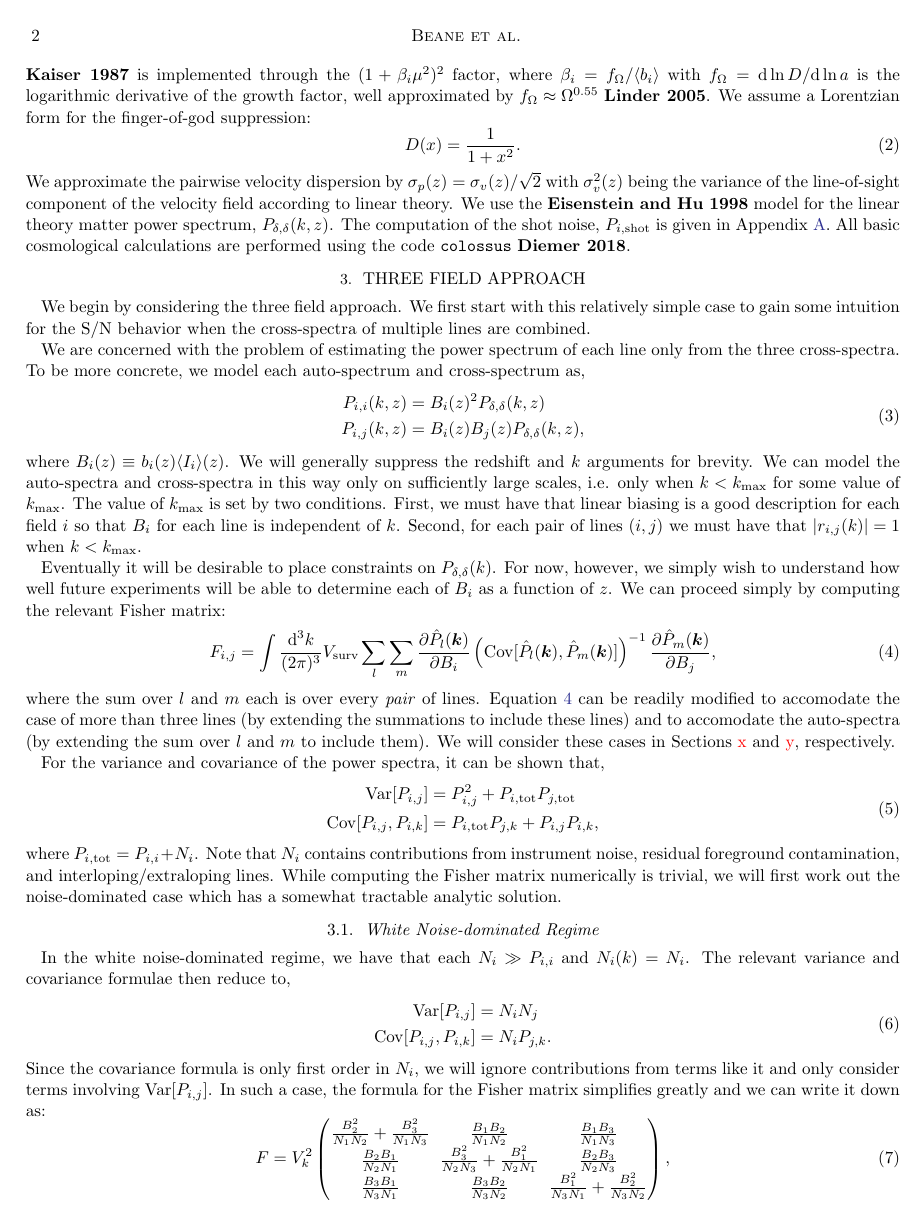
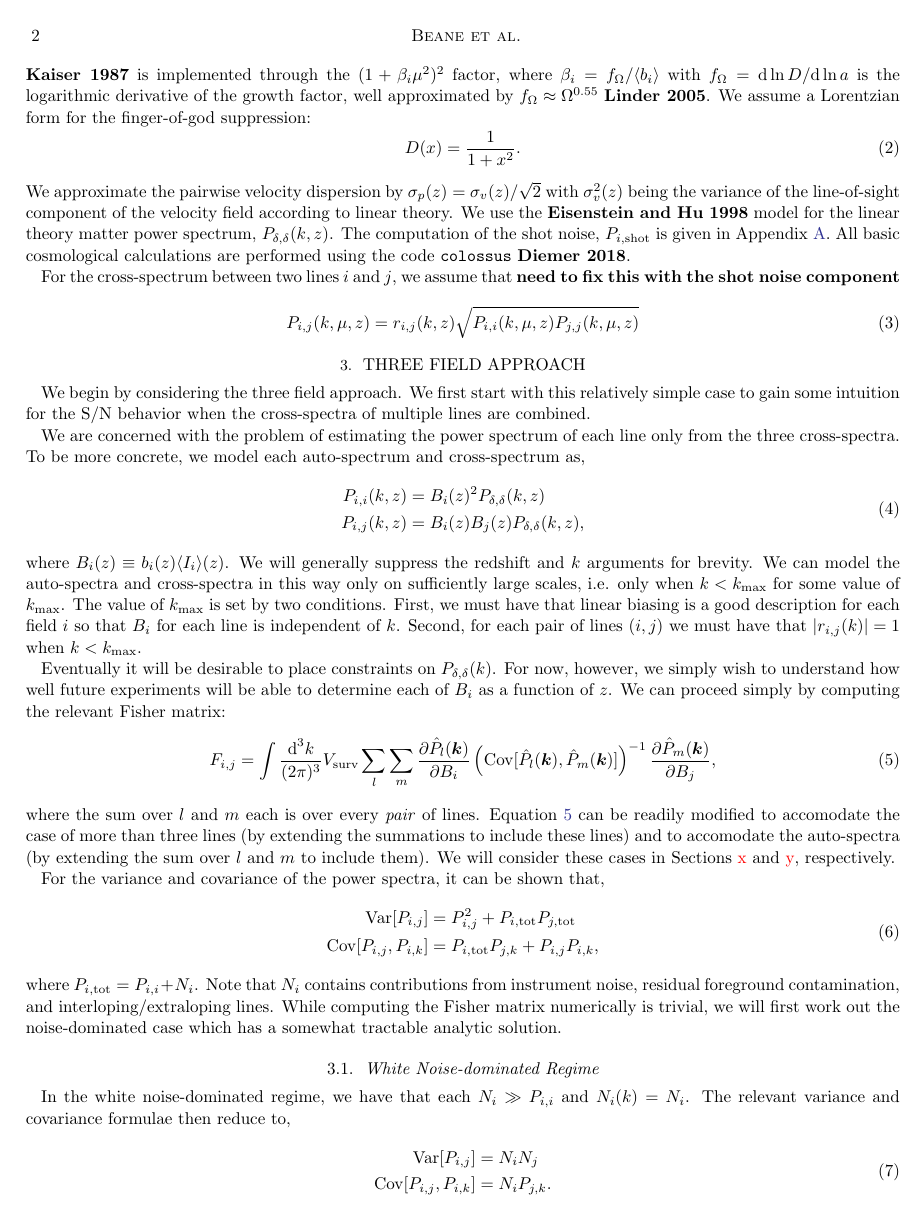
Before and after one commit to gusbeane/CO_eloping, a LaTeX paper (paper/ms.tex): page 2 of 7. Compiled offline with pdfLaTeX.

Commit message:
Add cross-spectrum

```diff
--- a/paper/ms.tex
+++ b/paper/ms.tex
@@ -162,6 +162,12 @@ spectrum, $P_{\delta,\delta}(k, z)$. The computation of the shot noise,
 $P_{i,\text{shot}}$ is given in Appendix~\ref{app:co_int}. All basic
 cosmological calculations are performed using the code \texttt{colossus} {\bf
 Diemer 2018}.
+
+For the cross-spectrum between two lines $i$ and $j$, we assume that {\bf need
+to fix this with the shot noise component}
+\beq\label{eq:cross_spec}
+P_{i,j}(k, \mu, z) = r_{i,j}(k, z) \sqrt{P_{i,i}(k, \mu, z) P_{j,j}(k, \mu, z)}
+\eeq
 
 \section{Three Field Approach}\label{sec:tf}
 We begin by considering the three field approach. We first start with this
```
